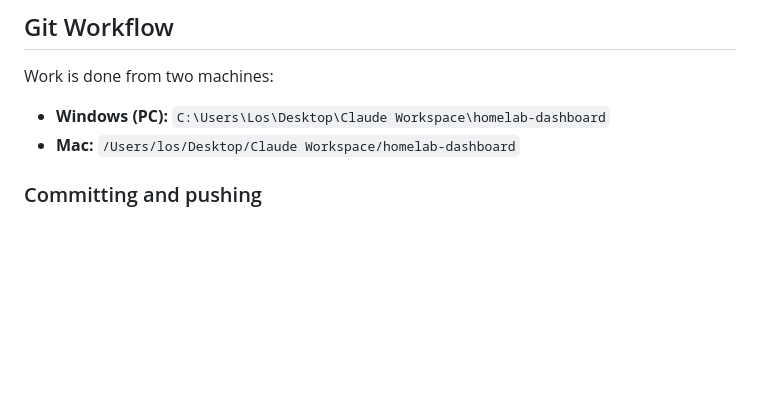
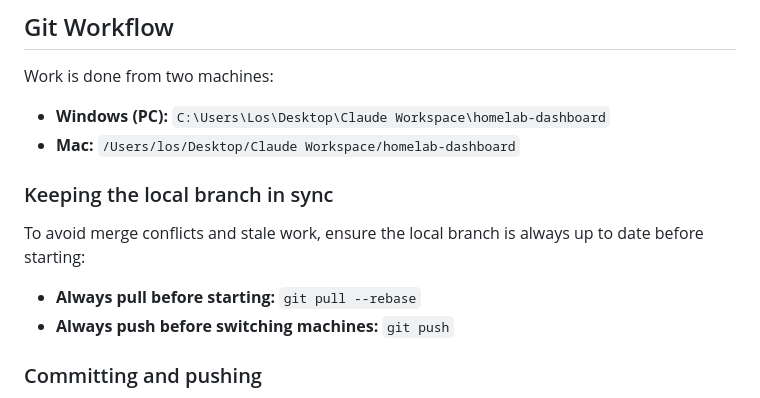
Before and after one commit to loswastaken/homelab-dashboard, a Markdown page: CLAUDE.md, the part around the change. GitHub-like rendering; blank space fills up the shorter version.

Commit message:
Document sync workflow in CLAUDE.md
Add explicit guidance to pull --rebase before starting work and push
before switching machines, to prevent stale local branches and merge
conflicts when moving between the Mac and PC.

Co-Authored-By: Claude Opus 4.7 <noreply@anthropic.com>

```diff
--- a/CLAUDE.md
+++ b/CLAUDE.md
@@ -23,6 +23,13 @@ Work is done from two machines:
 
 - **Windows (PC):** `C:\Users\Los\Desktop\Claude Workspace\homelab-dashboard`
 - **Mac:** `/Users/los/Desktop/Claude Workspace/homelab-dashboard`
+
+### Keeping the local branch in sync
+
+To avoid merge conflicts and stale work, ensure the local branch is always up to date before starting:
+
+- **Always pull before starting:** `git pull --rebase`
+- **Always push before switching machines:** `git push`
 
 ### Committing and pushing
 
```
